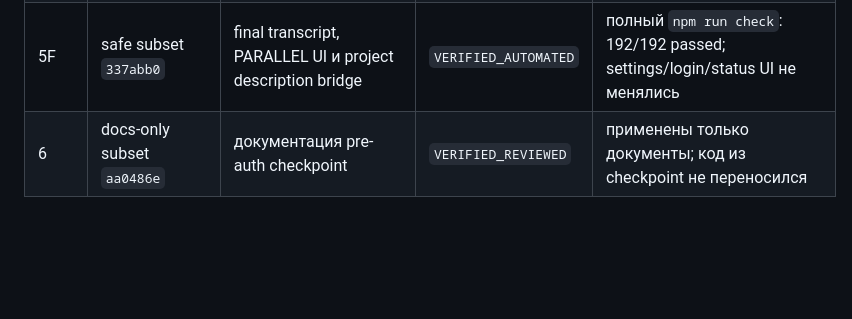
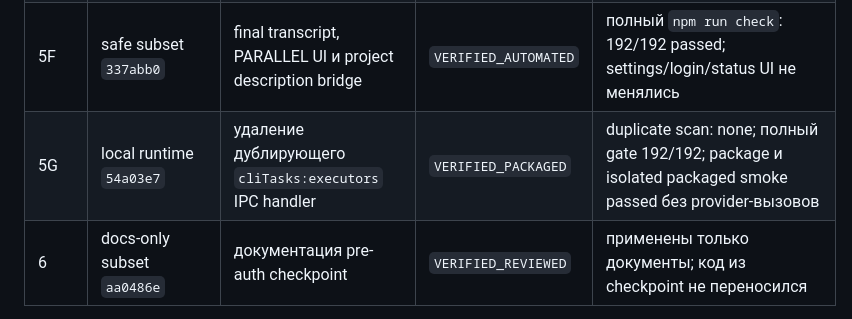
Before and after one commit to Nturalintelligence/G-plus-G, a Markdown page: docs/PROJECT_MASTER.md, the part around the change. Drawn GitHub-style; blank space fills up the shorter version.

```diff
--- a/docs/PROJECT_MASTER.md
+++ b/docs/PROJECT_MASTER.md
@@ -195,6 +195,7 @@ upgrade/rollback, перезапуск, сохранение проектов,
 | 5D | safe subset `337abb0` | CLI IPC, typed preload и task panel | `VERIFIED_AUTOMATED` | desktop typecheck и полный gate 192/192 passed; host CLI не запускались |
 | 5E | safe subset `337abb0` | local attachment IPC/preview/quarantine renderer wiring | `VERIFIED_AUTOMATED` | attachment suites 30/30, desktop build и полный gate 192/192 passed; adapter upload/auth не менялись |
 | 5F | safe subset `337abb0` | final transcript, PARALLEL UI и project description bridge | `VERIFIED_AUTOMATED` | полный `npm run check`: 192/192 passed; settings/login/status UI не менялись |
+| 5G | local runtime `54a03e7` | удаление дублирующего `cliTasks:executors` IPC handler | `VERIFIED_PACKAGED` | duplicate scan: none; полный gate 192/192; package и isolated packaged smoke passed без provider-вызовов |
 | 6 | docs-only subset `aa0486e` | документация pre-auth checkpoint | `VERIFIED_REVIEWED` | применены только документы; код из checkpoint не переносился |
 
 Последующие auth-коммиты `425deaa`, `d04bba7` и их revert `ab92ae4` в этот
```
Also changed, not shown: AI_HANDOFF.md (+8 -4 lines), docs/TEST_EVIDENCE.md (+4 -0 lines).
